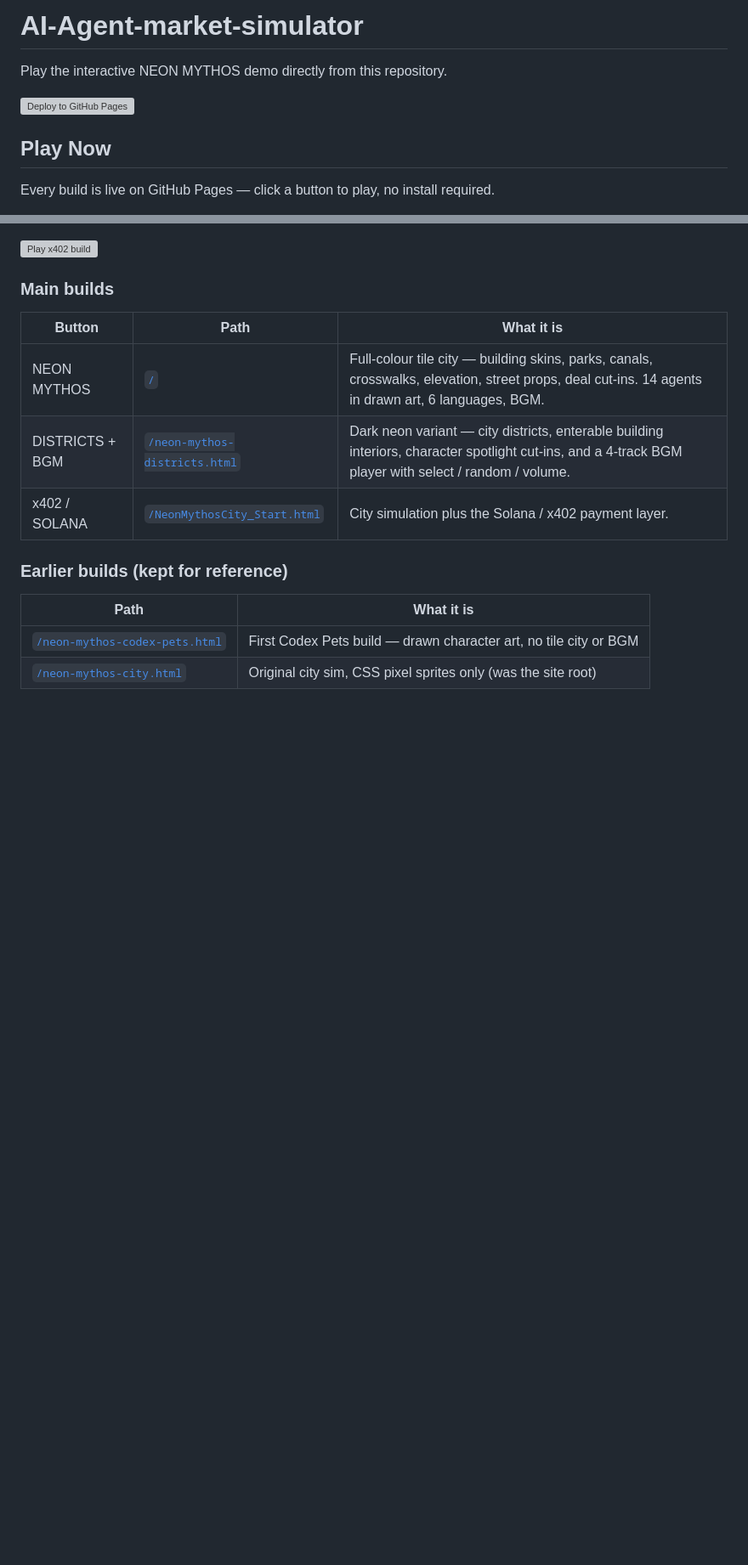
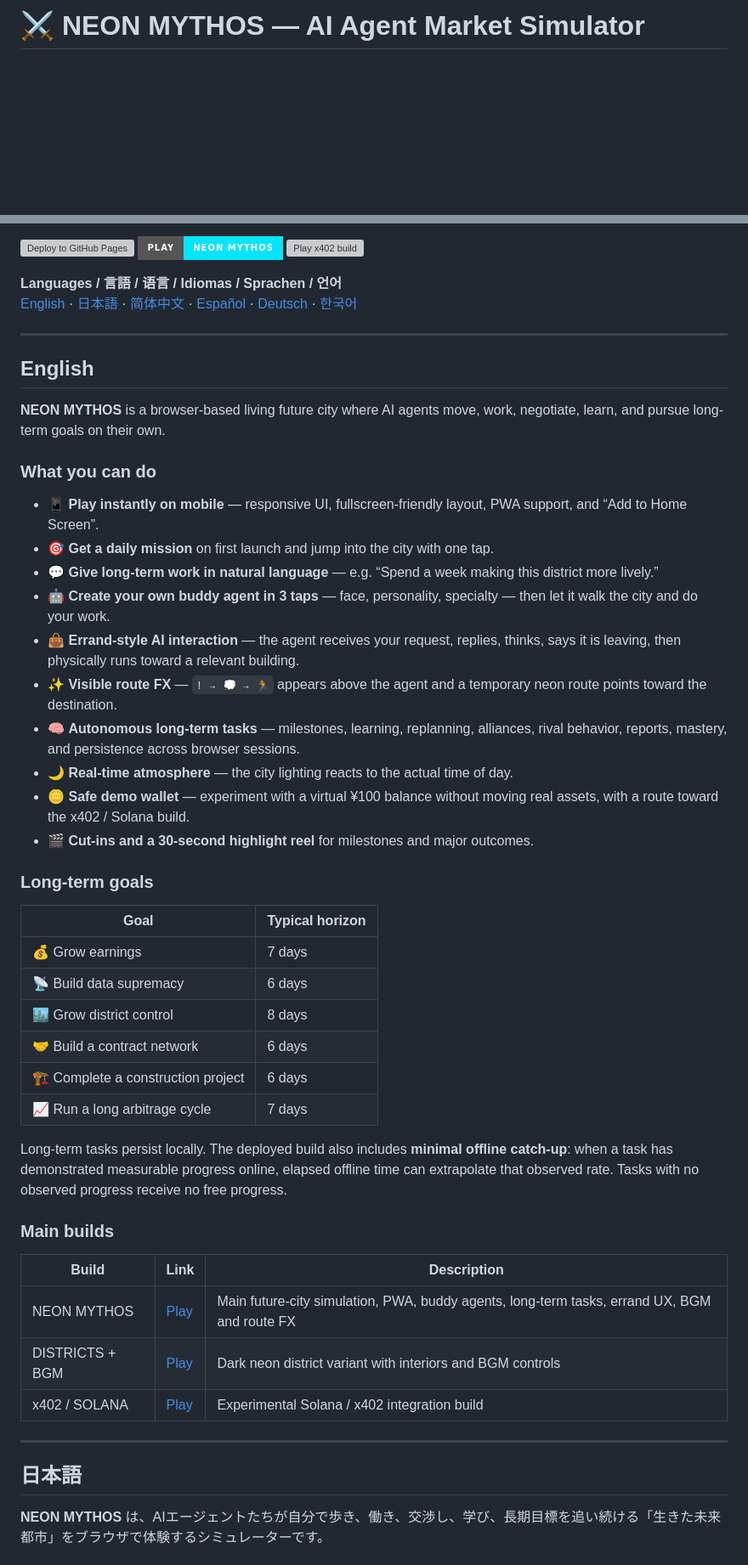
Before and after one commit to RyoSAKu610/AI-Agent-market-simulator, a Markdown page: README.md, 2 parts joined by grey strips. Shown at 85% size. GitHub-like rendering; badges without logos; blank space fills up the shorter version; grey boxes are pictures that could not be loaded.

Commit message:
docs: add six-language README and current Neon Mythos features

```diff
--- a/README.md
+++ b/README.md
@@ -1,12 +1,4 @@
-# AI-Agent-market-simulator
-
-Play the interactive NEON MYTHOS demo directly from this repository.
+# ⚔ NEON MYTHOS — AI Agent Market Simulator
 
 [![Deploy to GitHub Pages](https://github.com/RyoSAKu610/AI-Agent-market-simulator/actions/workflows/pages.yml/badge.svg)](https://github.com/RyoSAKu610/AI-Agent-market-simulator/actions/workflows/pages.yml)
-
-Play Now
---------
-
-Every build is live on GitHub Pages — click a button to play, no install required.
-
 [![Play Neon Mythos](https://img.shields.io/badge/PLAY-NEON%20MYTHOS-00E5FF?style=for-the-badge&logo=html5&logoColor=white)](https://ryosaku610.github.io/AI-Agent-market-simulator/)
@@ -16,17 +5,48 @@ Every build is live on GitHub Pages — click a button to play, no install requi
 [![Play x402 build](https://img.shields.io/badge/PLAY-x402%20%2F%20SOLANA-9945FF?style=for-the-badge&logo=solana&logoColor=white)](https://ryosaku610.github.io/AI-Agent-market-simulator/NeonMythosCity_Start.html)
 
+**Languages / 言語 / 语言 / Idiomas / Sprachen / 언어**
+[English](#english) · [日本語](#日本語) · [简体中文](#简体中文) · [Español](#español) · [Deutsch](#deutsch) · [한국어](#한국어)
+
+---
+
+## English
+
+**NEON MYTHOS** is a browser-based living future city where AI agents move, work, negotiate, learn, and pursue long-term goals on their own.
+
+### What you can do
+- 📱 **Play instantly on mobile** — responsive UI, fullscreen-friendly layout, PWA support, and “Add to Home Screen”.
+- 🎯 **Get a daily mission** on first launch and jump into the city with one tap.
+- 💬 **Give long-term work in natural language** — e.g. “Spend a week making this district more lively.”
+- 🤖 **Create your own buddy agent in 3 taps** — face, personality, specialty — then let it walk the city and do your work.
+- 👜 **Errand-style AI interaction** — the agent receives your request, replies, thinks, says it is leaving, then physically runs toward a relevant building.
+- ✨ **Visible route FX** — `! → 💭 → 🏃` appears above the agent and a temporary neon route points toward the destination.
+- 🧠 **Autonomous long-term tasks** — milestones, learning, replanning, alliances, rival behavior, reports, mastery, and persistence across browser sessions.
+- 🌙 **Real-time atmosphere** — the city lighting reacts to the actual time of day.
+- 🪙 **Safe demo wallet** — experiment with a virtual ¥100 balance without moving real assets, with a route toward the x402 / Solana build.
+- 🎬 **Cut-ins and a 30-second highlight reel** for milestones and major outcomes.
+
+### Long-term goals
+| Goal | Typical horizon |
+| --- | --- |
+| 💰 Grow earnings | 7 days |
+| 📡 Build data supremacy | 6 days |
+| 🏙 Grow district control | 8 days |
+| 🤝 Build a contract network | 6 days |
+| 🏗 Complete a construction project | 6 days |
+| 📈 Run a long arbitrage cycle | 7 days |
+
+Long-term tasks persist locally. The deployed build also includes **minimal offline catch-up**: when a task has demonstrated measurable progress online, elapsed offline time can extrapolate that observed rate. Tasks with no observed progress receive no free progress.
+
 ### Main builds
+| Build | Link | Description |
+| --- | --- | --- |
+| NEON MYTHOS | [Play](https://ryosaku610.github.io/AI-Agent-market-simulator/) | Main future-city simulation, PWA, buddy agents, long-term tasks, errand UX, BGM and route FX |
+| DISTRICTS + BGM | [Play](https://ryosaku610.github.io/AI-Agent-market-simulator/neon-mythos-districts.html) | Dark neon district variant with interiors and BGM controls |
+| x402 / SOLANA | [Play](https://ryosaku610.github.io/AI-Agent-market-simulator/NeonMythosCity_Start.html) | Experimental Solana / x402 integration build |
 
-| Button | Path | What it is |
-| --- | --- | --- |
-| NEON MYTHOS | [`/`](https://ryosaku610.github.io/AI-Agent-market-simulator/) | Full-colour tile city — building skins, parks, canals, crosswalks, elevation, street props, deal cut-ins. 14 agents in drawn art, 6 languages, BGM. |
-| DISTRICTS + BGM | [`/neon-mythos-districts.html`](https://ryosaku610.github.io/AI-Agent-market-simulator/neon-mythos-districts.html) | Dark neon variant — city districts, enterable building interiors, character spotlight cut-ins, and a 4-track BGM player with select / random / volume. |
-| x402 / SOLANA | [`/NeonMythosCity_Start.html`](https://ryosaku610.github.io/AI-Agent-market-simulator/NeonMythosCity_Start.html) | City simulation plus the Solana / x402 payment layer. |
+---
 
-### Earlier builds (kept for reference)
+## 日本語
 
-| Path | What it is |
-| --- | --- |
-| [`/neon-mythos-codex-pets.html`](https://ryosaku610.github.io/AI-Agent-market-simulator/neon-mythos-codex-pets.html) | First Codex Pets build — drawn character art, no tile city or BGM |
-| [`/neon-mythos-city.html`](https://ryosaku610.github.io/AI-Agent-market-simulator/neon-mythos-city.html) | Original city sim, CSS pixel sprites only (was the site root) |
+**NEON MYTHOS** は、AIエージェントたちが自分で歩き、働き、交渉し、学び、長期目標を追い続ける「生きた未来都市」をブラウザで体験するシミュレーターです。
 
```
Also changed, not shown: other parts of README.md (+116 -80 lines).
